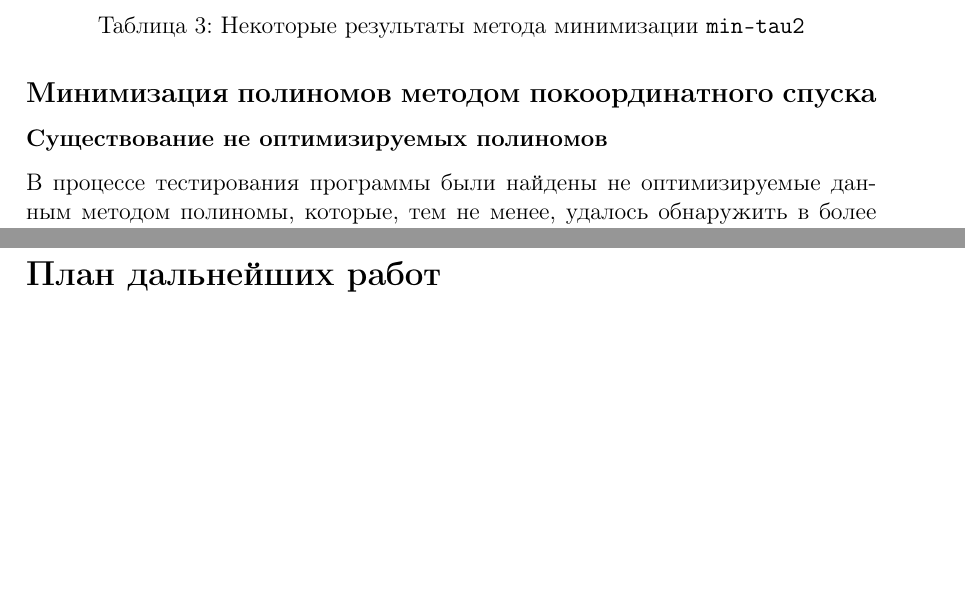
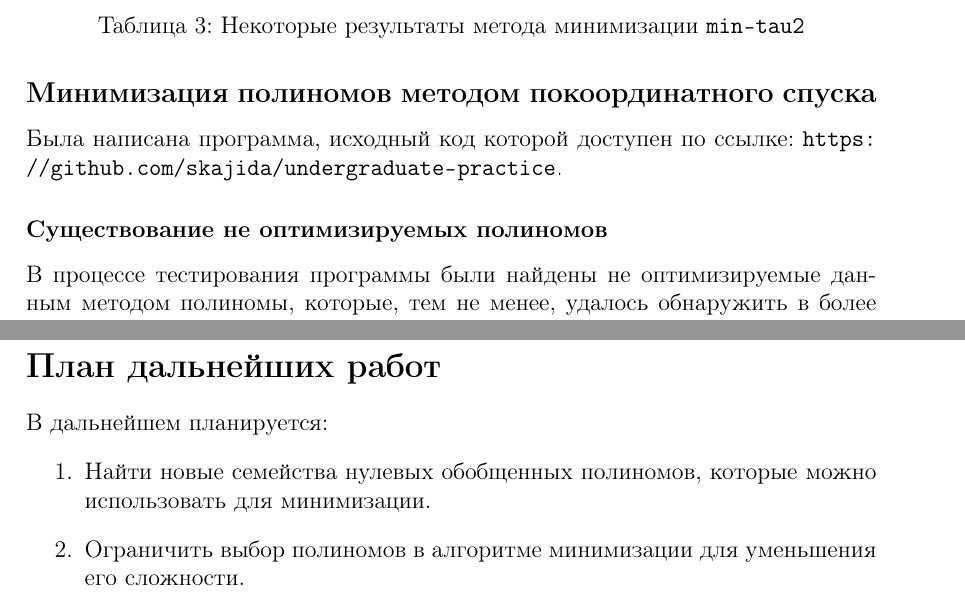
Before and after one commit to skajida/undergraduate-practice, a LaTeX document (report/undergraduate-practice.tex): two parts of pages 11 and 16 of 18, joined at a grey line, cut so that both start at the same text, the shorter picture padded with empty space. Compiled offline with pdfLaTeX.

Commit message:
source ref added

```diff
--- a/report/undergraduate-practice.tex
+++ b/report/undergraduate-practice.tex
@@ -9,6 +9,12 @@
 
 \usepackage{amsmath}
 \usepackage{amssymb}
+\usepackage{hyperref}
+\hypersetup{
+    citebordercolor=1 1 1,
+    linkbordercolor=1 1 1,
+    urlbordercolor=1 1 1
+}
 
 \begin{document}
 
@@ -287,6 +293,8 @@ LGSynth --- бенчмарк, разработанный для логическ
 
 \subsection{Минимизация полиномов методом покоординатного спуска}
 
+Была написана программа, исходный код которой доступен по ссылке: \url{https://github.com/skajida/undergraduate-practice}.
+
 \subsubsection{Существование не оптимизируемых полиномов}
 
 В процессе тестирования программы были найдены не оптимизируемые данным методом полиномы, которые, тем не менее, удалось обнаружить в более короткой форме. Примерами таких полиномов могут стать:
@@ -428,7 +436,11 @@ $ \overline x_2 \overline x_6 \oplus \overline x_1 x_2 \overline x_3 \oplus x_2
 
 \section{План дальнейших работ}
 
-?
+В дальнейшем планируется:
+\begin{enumerate}
+    \item Найти новые семейства нулевых обобщенных полиномов, которые можно использовать для минимизации.
+    \item Ограничить выбор полиномов в алгоритме минимизации для уменьшения его сложности.
+\end{enumerate}
 
 \newpage
 
```
